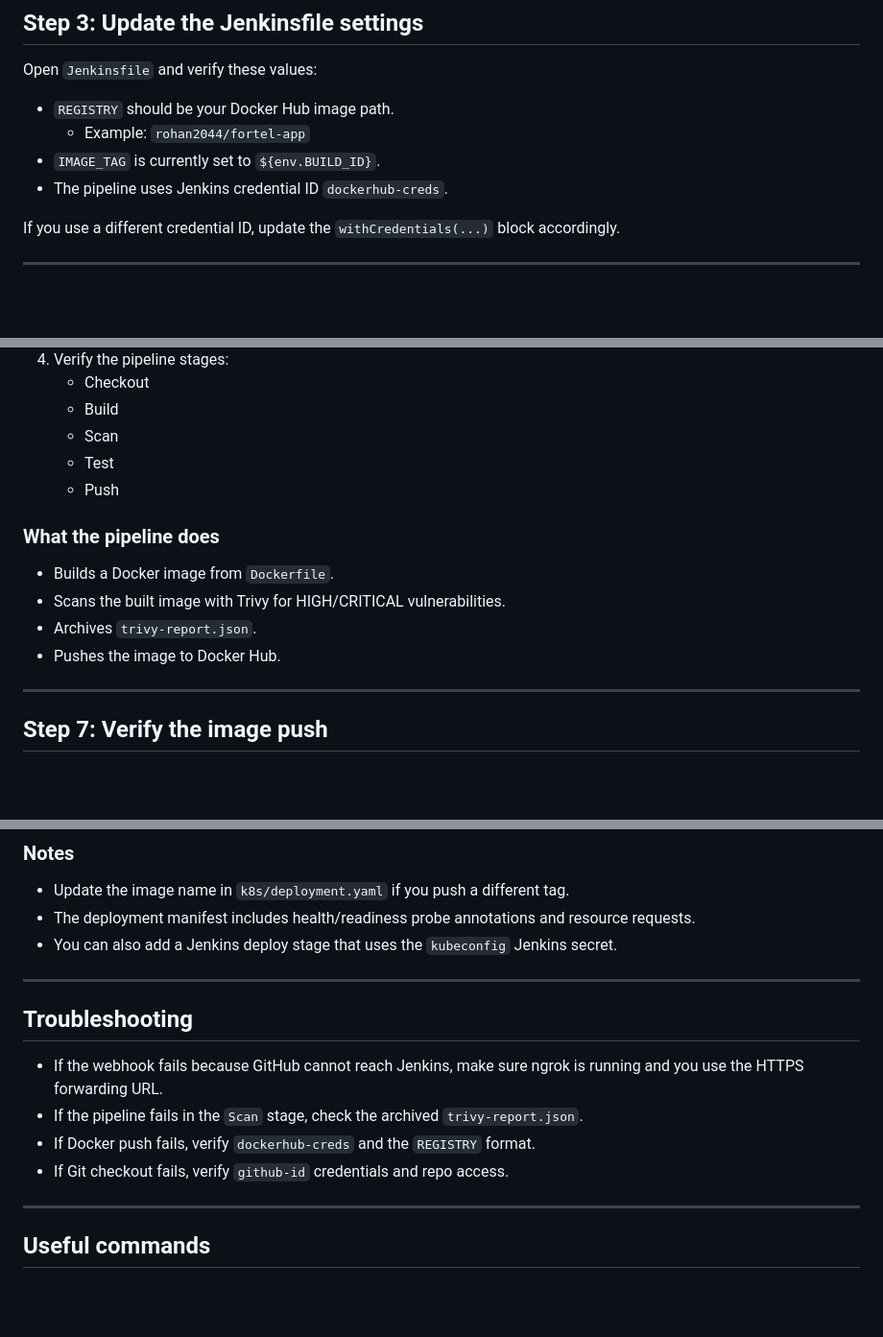
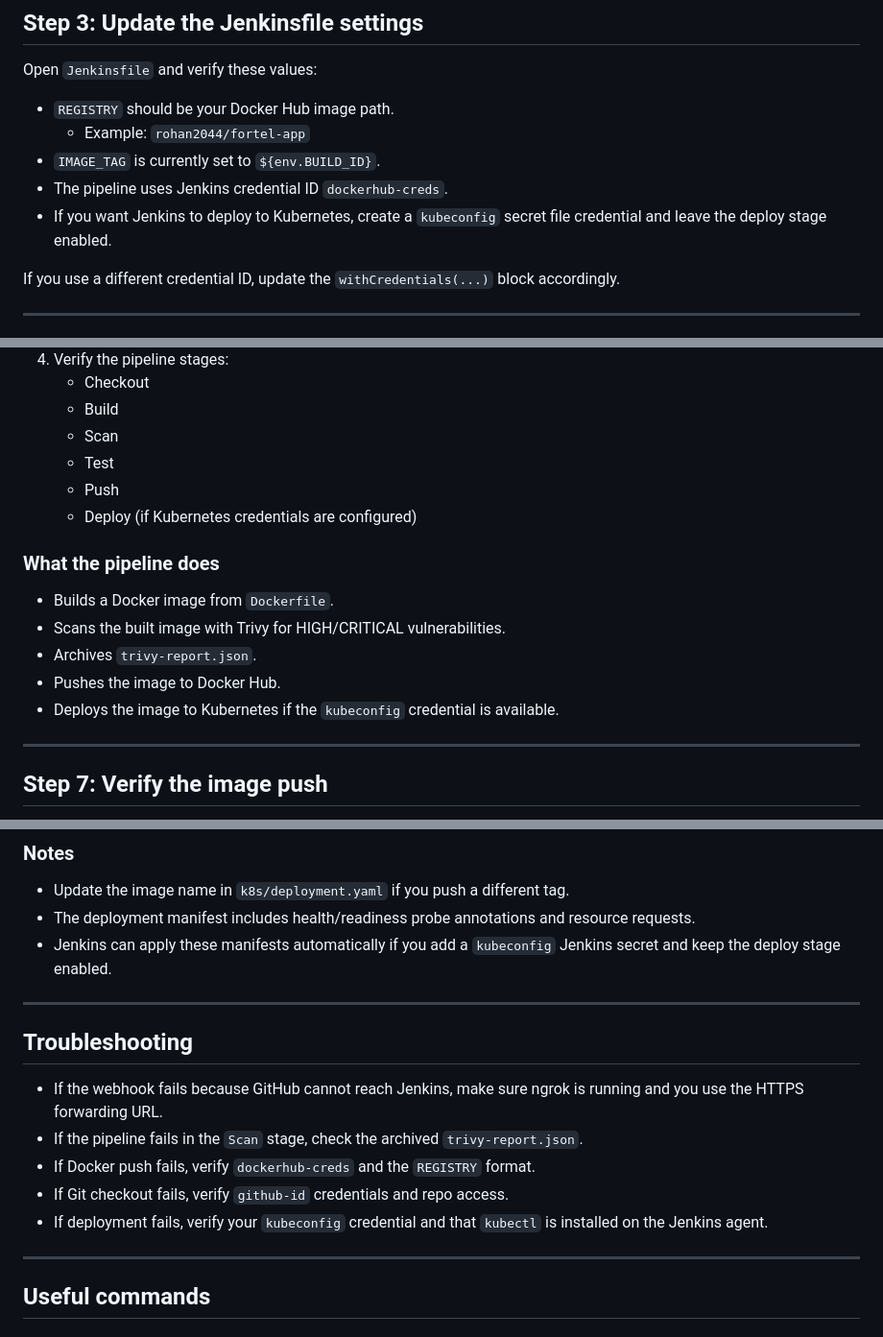
Before and after one commit to rohan2800/fortel_stock-price-prediction, a Markdown page: README.md, 3 parts joined by grey strips. Shown at 96% size. Rendered like a GitHub page; blank space fills up the shorter version.

Commit message:
Update README with Kubernetes deploy stage and kubeconfig notes

```diff
--- a/README.md
+++ b/README.md
@@ -72,6 +72,7 @@ Open `Jenkinsfile` and verify these values:
   - Example: `rohan2044/fortel-app`
 - `IMAGE_TAG` is currently set to `${env.BUILD_ID}`.
 - The pipeline uses Jenkins credential ID `dockerhub-creds`.
+- If you want Jenkins to deploy to Kubernetes, create a `kubeconfig` secret file credential and leave the deploy stage enabled.
 
 If you use a different credential ID, update the `withCredentials(...)` block accordingly.
 
@@ -139,12 +140,14 @@ After adding, use **Recent Deliveries** to verify GitHub sends a `200` response.
    - Scan
    - Test
    - Push
+   - Deploy (if Kubernetes credentials are configured)
 
 ### What the pipeline does
 - Builds a Docker image from `Dockerfile`.
 - Scans the built image with Trivy for HIGH/CRITICAL vulnerabilities.
 - Archives `trivy-report.json`.
 - Pushes the image to Docker Hub.
+- Deploys the image to Kubernetes if the `kubeconfig` credential is available.
 
 ---
 
@@ -176,7 +179,7 @@ kubectl rollout status deployment/fortel-app -n default
 ### Notes
 - Update the image name in `k8s/deployment.yaml` if you push a different tag.
 - The deployment manifest includes health/readiness probe annotations and resource requests.
-- You can also add a Jenkins deploy stage that uses the `kubeconfig` Jenkins secret.
+- Jenkins can apply these manifests automatically if you add a `kubeconfig` Jenkins secret and keep the deploy stage enabled.
 
 ---
 
@@ -186,6 +189,7 @@ kubectl rollout status deployment/fortel-app -n default
 - If the pipeline fails in the `Scan` stage, check the archived `trivy-report.json`.
 - If Docker push fails, verify `dockerhub-creds` and the `REGISTRY` format.
 - If Git checkout fails, verify `github-id` credentials and repo access.
+- If deployment fails, verify your `kubeconfig` credential and that `kubectl` is installed on the Jenkins agent.
 
 ---
 
```
